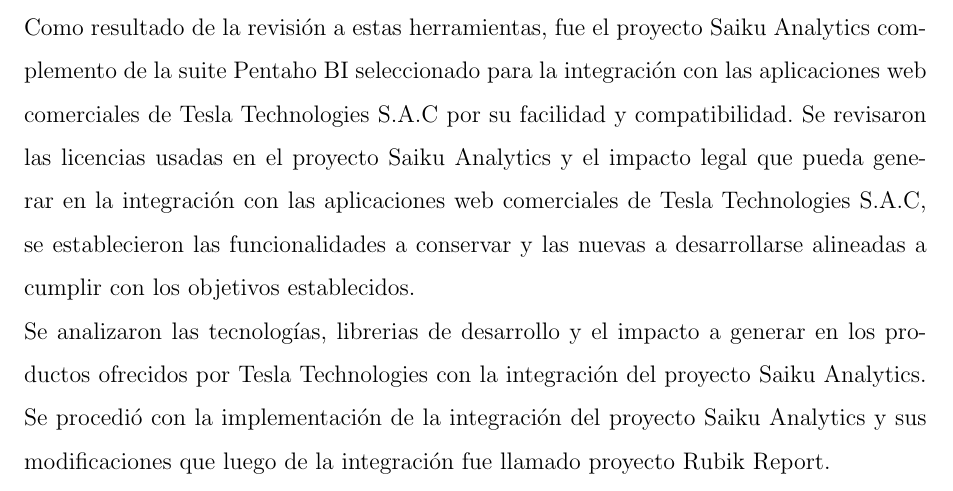
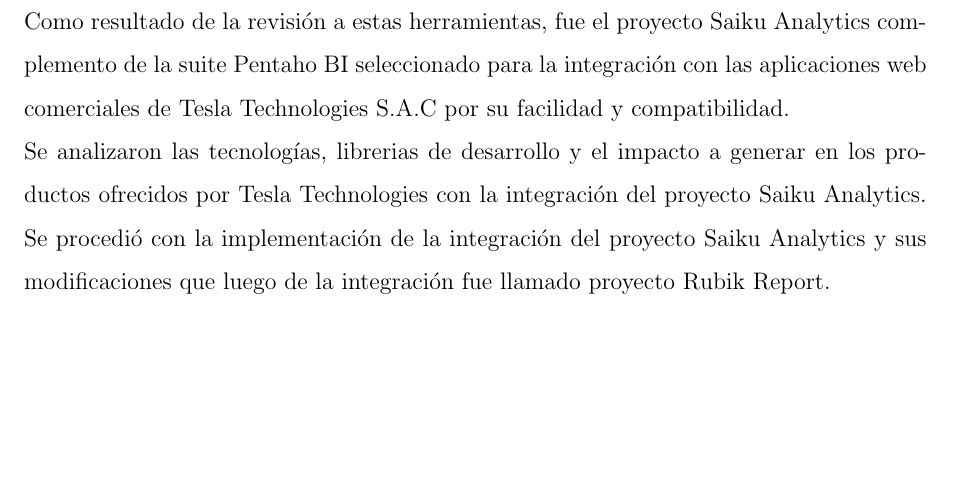
Before and after one commit to yomarhuamani/degree, a LaTeX thesis (Degree.tex, which reads Abstract/abstract.tex): part of page 3 of 18, cut so that both start at the same text, the shorter picture padded with empty space. Compiled offline with pdfLaTeX.

Commit message:
txs auto checkin

```diff
--- a/Abstract/abstract.tex
+++ b/Abstract/abstract.tex
@@ -18,8 +18,7 @@
 		Tesla Technologies S.A.C, es una empresa dedicada a aportar e implementar soluciones en materia de Riesgos, Seguridad de la información, Continuidad del negocio, Auditoría entre otros, con sede en Lima Perú y una sucursal en la ciudad de Santiago de Chile.\\
 		En el camino de atender las necesidades de sus clientes y apoyarlos en la creación de informes gerenciales Tesla Technologies S.A.C decide integrar funcionalidades dinámicas de otros proyectos ya consolidados para lograr crear una ventaja comparativa en sus aplicaciones web comerciales.
 		Se inició con la búsqueda de productos de software que permitieran crear reportes de forma dinámica y puedan integrarse a las aplicaciones web ofrecidas por Tesla Technologies, se revisaron algunas herramientas del cuadrante de Gartner y del cuadrante Forrester siendo la mayoria de estas rechazadas por el alto costo de sus licencias e implementación.\\
-		Como resultado de la revisión a estas herramientas, fue el proyecto Saiku Analytics complemento de la suite Pentaho BI seleccionado para la integración con las aplicaciones web comerciales de Tesla Technologies S.A.C por su facilidad y compatibilidad.
-		Se revisaron las licencias usadas en el proyecto Saiku Analytics y el impacto legal que pueda generar en la integración con las aplicaciones web comerciales de Tesla Technologies S.A.C, se establecieron las funcionalidades a conservar y las nuevas a desarrollarse alineadas a cumplir con los objetivos establecidos.\\
+		Como resultado de la revisión a estas herramientas, fue el proyecto Saiku Analytics complemento de la suite Pentaho BI seleccionado para la integración con las aplicaciones web comerciales de Tesla Technologies S.A.C por su facilidad y compatibilidad.\\
 		Se analizaron las tecnologías, librerias de desarrollo y el impacto a generar en los productos ofrecidos por Tesla Technologies con la integración del proyecto Saiku Analytics.
 		Se procedió con la implementación de la integración del proyecto Saiku Analytics y sus modificaciones que luego de la integración fue llamado proyecto Rubik Report.\\
 		Finalmente luego del lanzamiento del módulo Rubik Report se procedió a crear y diseñar reportes dinámicos y se evaluó los beneficios como resultado de la integración con las aplicaciones web comerciales de Tesla Technologies S.A.C.\\
```
